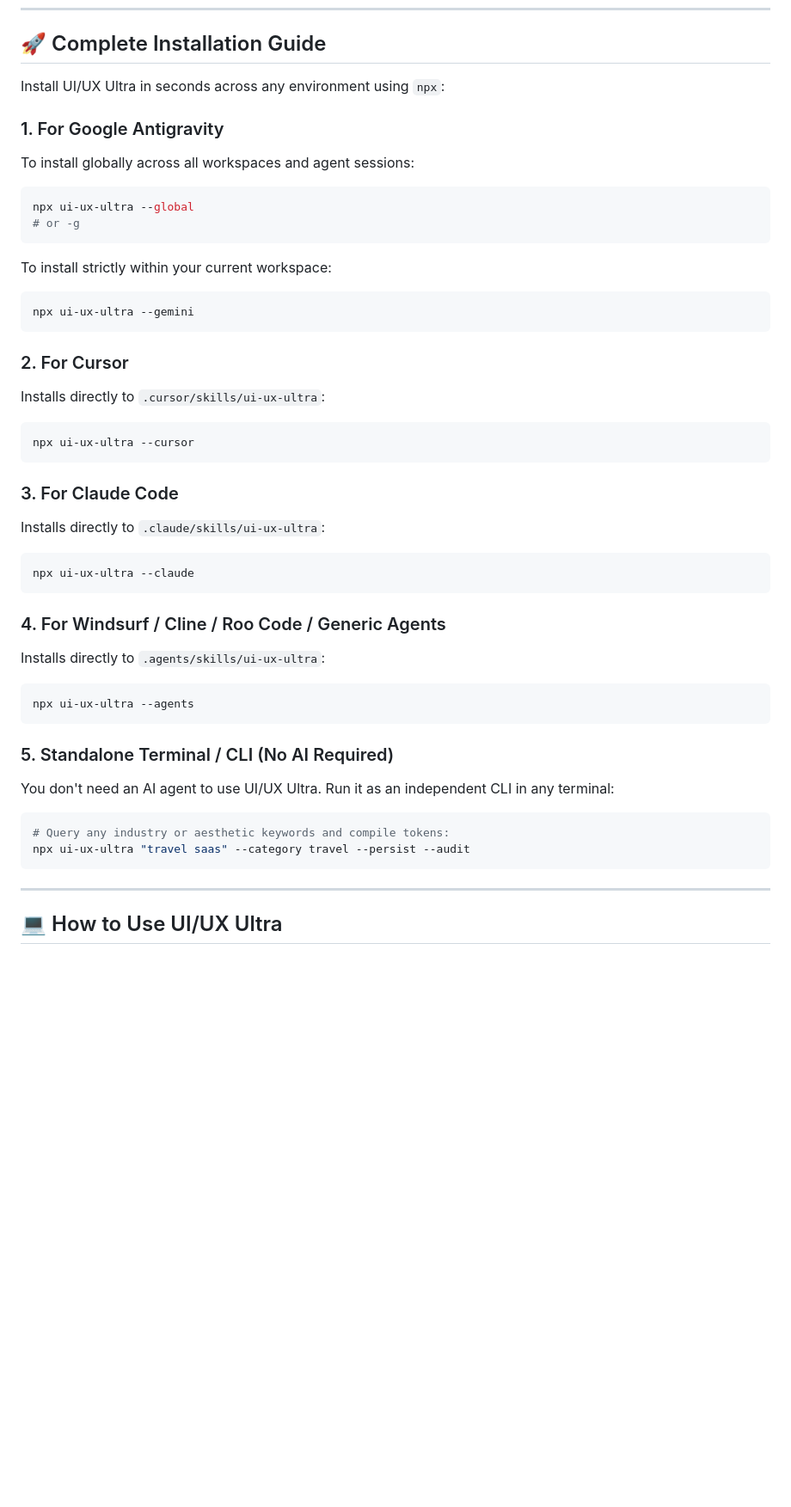
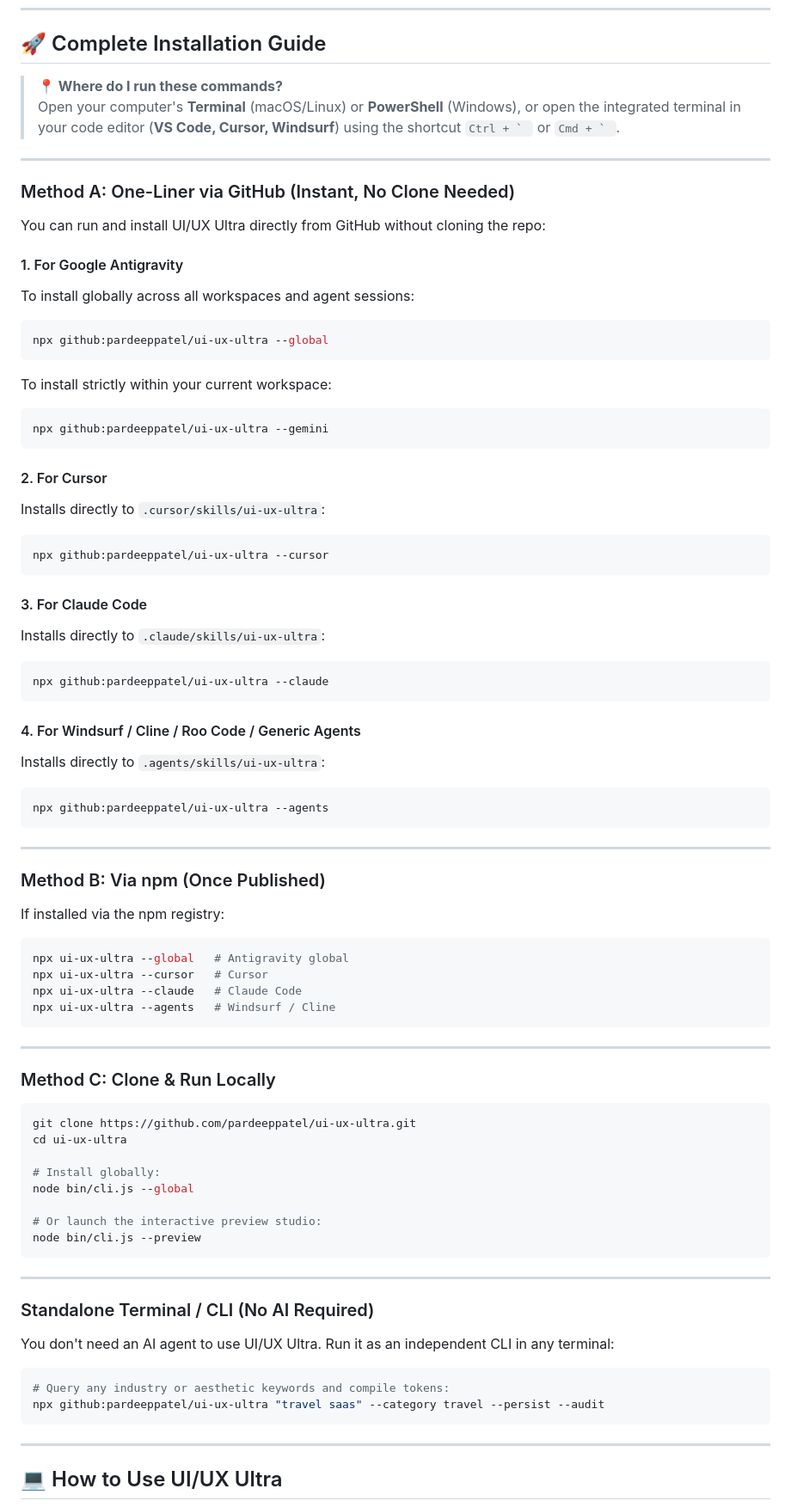
Before and after one commit to pardeeppatel/ui-ux-ultra, a Markdown page: README.md, the part around the change. Shown at 86% size. GitHub-like rendering; blank space fills up the shorter version.

Commit message:
docs: clarify terminal installation locations and GitHub direct npx method

````diff
--- a/README.md
+++ b/README.md
@@ -37,42 +37,75 @@ Most AI-generated web and mobile interfaces look identical: generic Tailwind blu
 
 ## 🚀 Complete Installation Guide
 
-Install UI/UX Ultra in seconds across any environment using `npx`:
+> **📍 Where do I run these commands?**
+> Open your computer's **Terminal** (macOS/Linux) or **PowerShell** (Windows), or open the integrated terminal in your code editor (**VS Code, Cursor, Windsurf**) using the shortcut ``Ctrl + ` `` or ``Cmd + ` ``.
 
-### 1. For Google Antigravity
+---
+
+### Method A: One-Liner via GitHub (Instant, No Clone Needed)
+
+You can run and install UI/UX Ultra directly from GitHub without cloning the repo:
+
+#### 1. For Google Antigravity
 To install globally across all workspaces and agent sessions:
 ```bash
-npx ui-ux-ultra --global
-# or -g
+npx github:pardeeppatel/ui-ux-ultra --global
 ```
 To install strictly within your current workspace:
 ```bash
-npx ui-ux-ultra --gemini
+npx github:pardeeppatel/ui-ux-ultra --gemini
 ```
 
-### 2. For Cursor
+#### 2. For Cursor
 Installs directly to `.cursor/skills/ui-ux-ultra`:
 ```bash
-npx ui-ux-ultra --cursor
+npx github:pardeeppatel/ui-ux-ultra --cursor
 ```
 
-### 3. For Claude Code
+#### 3. For Claude Code
 Installs directly to `.claude/skills/ui-ux-ultra`:
 ```bash
-npx ui-ux-ultra --claude
+npx github:pardeeppatel/ui-ux-ultra --claude
 ```
 
-### 4. For Windsurf / Cline / Roo Code / Generic Agents
+#### 4. For Windsurf / Cline / Roo Code / Generic Agents
 Installs directly to `.agents/skills/ui-ux-ultra`:
 ```bash
-npx ui-ux-ultra --agents
+npx github:pardeeppatel/ui-ux-ultra --agents
 ```
 
-### 5. Standalone Terminal / CLI (No AI Required)
+---
+
+### Method B: Via npm (Once Published)
+If installed via the npm registry:
+```bash
+npx ui-ux-ultra --global   # Antigravity global
+npx ui-ux-ultra --cursor   # Cursor
+npx ui-ux-ultra --claude   # Claude Code
+npx ui-ux-ultra --agents   # Windsurf / Cline
+```
+
+---
+
+### Method C: Clone & Run Locally
+```bash
+git clone https://github.com/pardeeppatel/ui-ux-ultra.git
+cd ui-ux-ultra
+
+# Install globally:
+node bin/cli.js --global
+
+# Or launch the interactive preview studio:
+node bin/cli.js --preview
+```
+
+---
+
+### Standalone Terminal / CLI (No AI Required)
 You don't need an AI agent to use UI/UX Ultra. Run it as an independent CLI in any terminal:
 ```bash
 # Query any industry or aesthetic keywords and compile tokens:
-npx ui-ux-ultra "travel saas" --category travel --persist --audit
+npx github:pardeeppatel/ui-ux-ultra "travel saas" --category travel --persist --audit
 ```
 
 ---
````
